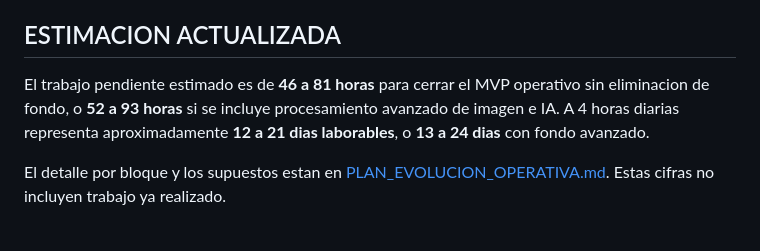
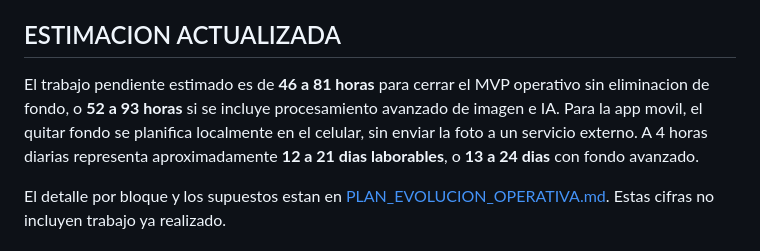
Before and after one commit to supermarian/sistema-ventas, a Markdown page: TODO_INMEDIATO.md, the part around the change. GitHub-like rendering.

```diff
--- a/TODO_INMEDIATO.md
+++ b/TODO_INMEDIATO.md
@@ -5,7 +5,7 @@
 
 ## ESTIMACION ACTUALIZADA
 
-El trabajo pendiente estimado es de **46 a 81 horas** para cerrar el MVP operativo sin eliminacion de fondo, o **52 a 93 horas** si se incluye procesamiento avanzado de imagen e IA. A 4 horas diarias representa aproximadamente **12 a 21 dias laborables**, o **13 a 24 dias** con fondo avanzado.
+El trabajo pendiente estimado es de **46 a 81 horas** para cerrar el MVP operativo sin eliminacion de fondo, o **52 a 93 horas** si se incluye procesamiento avanzado de imagen e IA. Para la app movil, el quitar fondo se planifica localmente en el celular, sin enviar la foto a un servicio externo. A 4 horas diarias representa aproximadamente **12 a 21 dias laborables**, o **13 a 24 dias** con fondo avanzado.
 
 El detalle por bloque y los supuestos estan en [PLAN_EVOLUCION_OPERATIVA.md](PLAN_EVOLUCION_OPERATIVA.md). Estas cifras no incluyen trabajo ya realizado.
 
```
Also changed, not shown: PLAN_EVOLUCION_OPERATIVA.md (+21 -2 lines).
